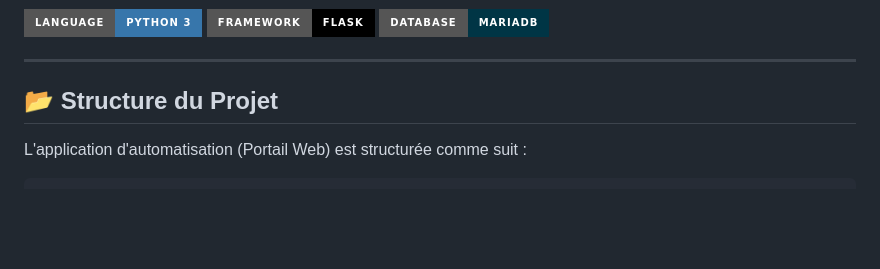
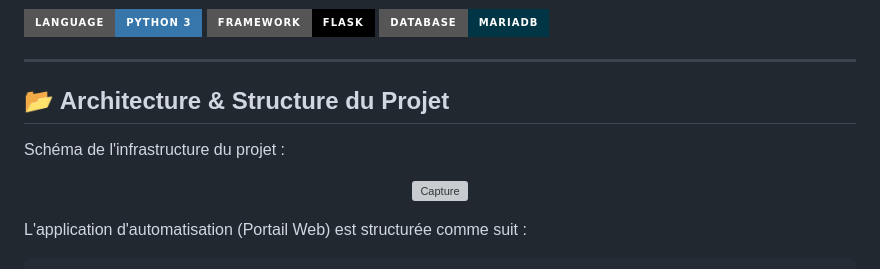
Before and after one commit to PierreFamchon/RT3-Projets, a Markdown page: Advanced-Solution-Design/Enterprise-Infrastructure-Project/README.md, the part around one of its changes. Drawn GitHub-style; badges without logos; blank space fills up the shorter version; grey boxes are pictures that could not be loaded.

```diff
--- a/Advanced-Solution-Design/Enterprise-Infrastructure-Project/README.md
+++ b/Advanced-Solution-Design/Enterprise-Infrastructure-Project/README.md
@@ -74,7 +74,11 @@ Le cœur du système repose sur un **portail d'automatisation** développé en P
 
 ---
 
-## 📂 Structure du Projet
+## 📂 Architecture & Structure du Projet
+
+Schéma de l'infrastructure du projet :
+
+<p align="center"> <img src="/img/administrer_infra.jpg" alt="Capture" width="800"> </p>
 
 L'application d'automatisation (Portail Web) est structurée comme suit :
 
```
Also changed, not shown: other parts of Advanced-Solution-Design/Enterprise-Infrastructure-Project/README.md (+5 -5 lines).
